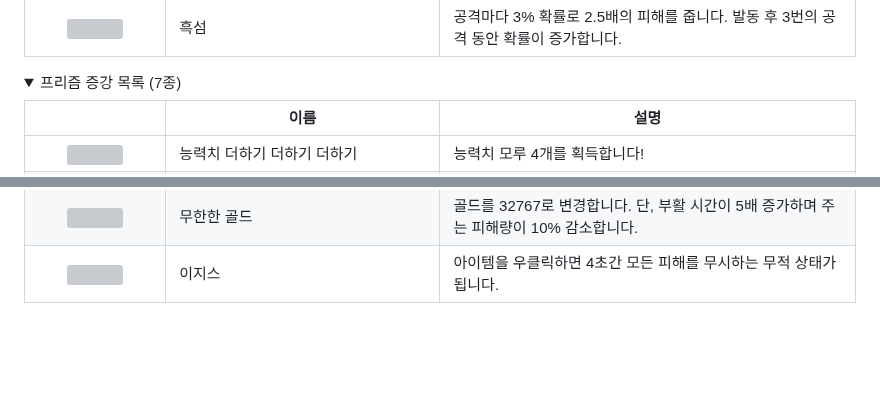
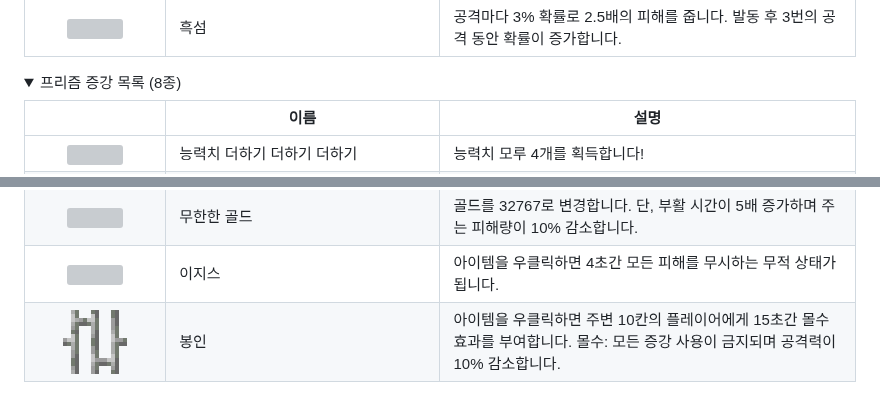
Before and after one commit to qmftm/Mayhem, a Markdown page: README.md, 2 parts joined by grey strips. GitHub-like rendering; pictures changed too: docs/icons/iron_bars.png (added); folded sections open; blank space fills up the shorter version; grey boxes are pictures that could not be loaded.

Commit message:
프리즘 증강 "봉인" 추가
아이템 우클릭 시 주변 10칸의 플레이어에게 15초간 몰수 효과를 부여한다.
몰수 상태에서는 모든 증강 사용이 금지되며 공격력이 10% 감소한다.

https://claude.ai/code/session_0158GEzsaWxuL3GnXzKxgUac

```diff
--- a/README.md
+++ b/README.md
@@ -136,7 +136,7 @@ Paper 기반 마인크래프트 PvP 미니게임 플러그인입니다.
 </details>
 
 <details>
-<summary>프리즘 증강 목록 (7종)</summary>
+<summary>프리즘 증강 목록 (8종)</summary>
 
 <table>
 <thead>
@@ -150,6 +150,7 @@ Paper 기반 마인크래프트 PvP 미니게임 플러그인입니다.
 <tr><td align="center"><img src="docs/icons/jukebox_iso.png" width="64"></td><td>탭 댄서</td><td>기본 공격 시 무한히 중첩되는 0.02의 이동 속도를 얻습니다. 마지막 중첩을 쌓은 후 5초 이내로 중첩을 쌓지 않으면 중첩이 빠르게 감소합니다.</td></tr>
 <tr><td align="center"><img src="docs/icons/gold_block_iso.png" width="64"></td><td>무한한 골드</td><td>골드를 32767로 변경합니다. 단, 부활 시간이 5배 증가하며 주는 피해량이 10% 감소합니다.</td></tr>
 <tr><td align="center"><img src="docs/icons/clock.png" width="64"></td><td>이지스</td><td>아이템을 우클릭하면 4초간 모든 피해를 무시하는 무적 상태가 됩니다.</td></tr>
+<tr><td align="center"><img src="docs/icons/iron_bars.png" width="64"></td><td>봉인</td><td>아이템을 우클릭하면 주변 10칸의 플레이어에게 15초간 몰수 효과를 부여합니다. 몰수: 모든 증강 사용이 금지되며 공격력이 10% 감소합니다.</td></tr>
 </tbody>
 </table>
 
```
Also changed, not shown: 7 other files.
